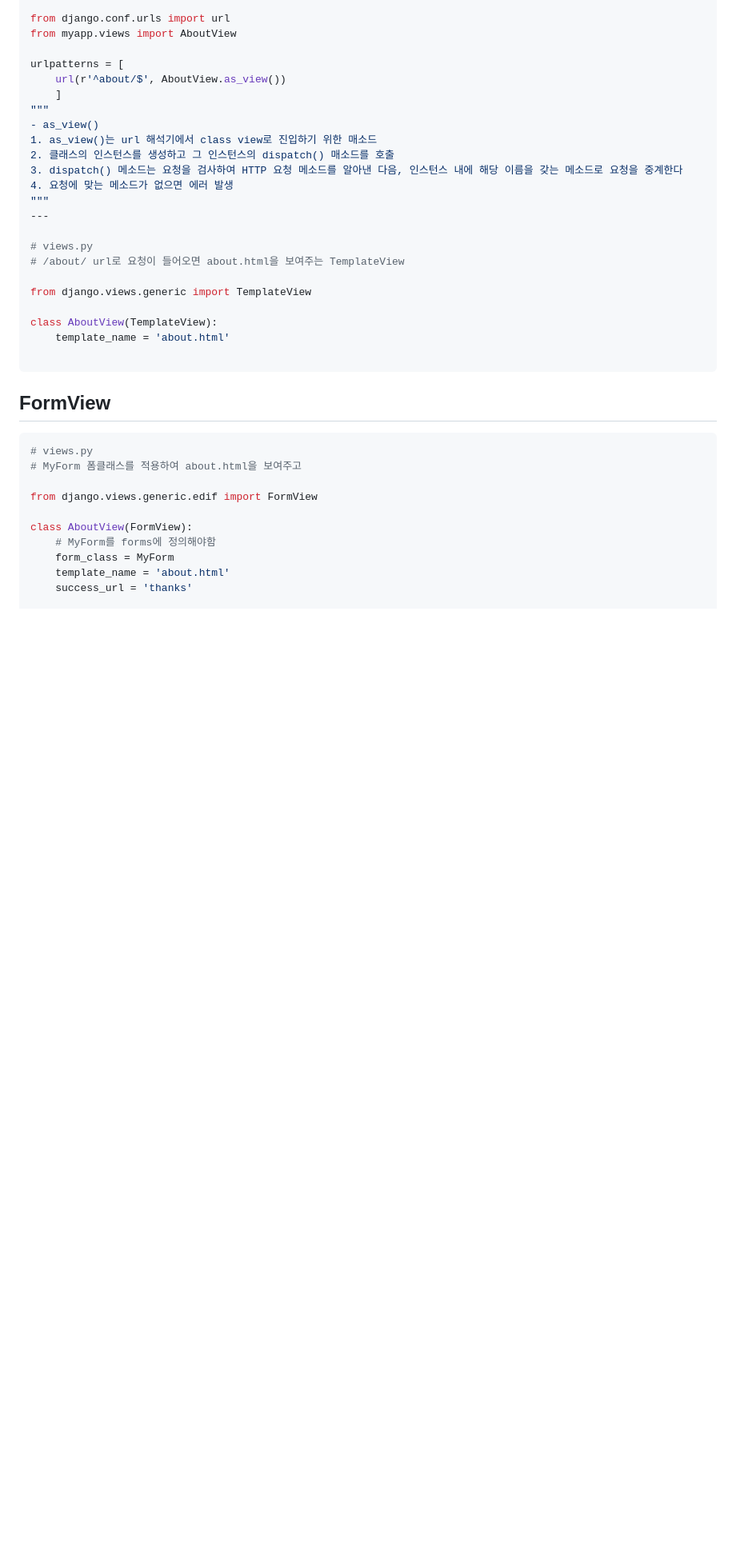
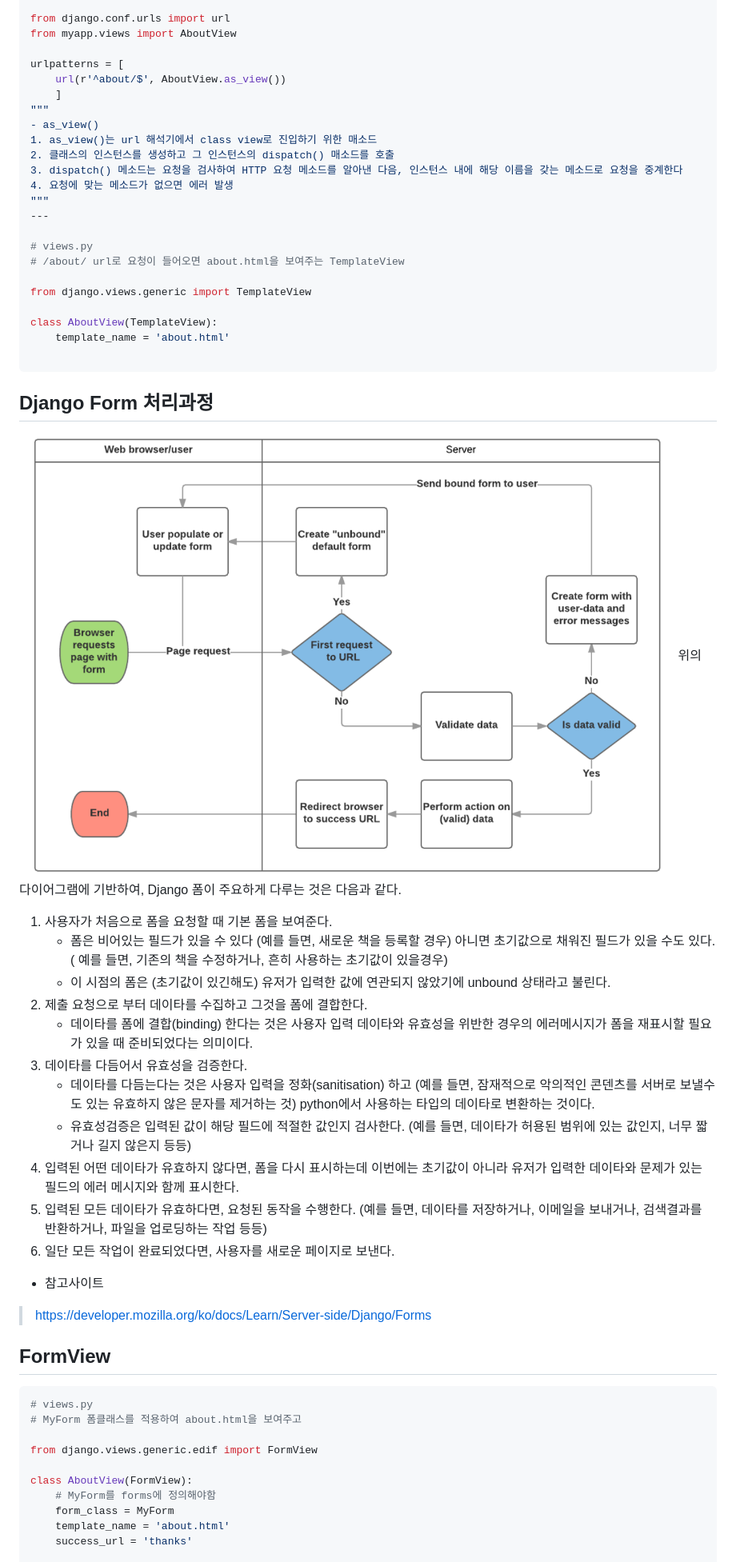
Before and after one commit to sseonmo/python_django_project1, a Markdown page: lecture_summary.md, the part around the change printed below. Shown: that part at 80% size. Drawn GitHub-style; pictures changed too: images/form_process.png (added); blank space fills up the shorter version.

````diff
--- a/lecture_summary.md
+++ b/lecture_summary.md
@@ -83,6 +83,25 @@ class AboutView(TemplateView):
 	template_name = 'about.html'
 
 ```
+## Django Form 처리과정
+![](images/form_process.png)
+위의 다이어그램에 기반하여, Django 폼이 주요하게 다루는 것은 다음과 같다.
+
+1. 사용자가 처음으로 폼을 요청할 때 기본 폼을 보여준다.
+    - 폼은 비어있는 필드가 있을 수 있다 (예를 들면, 새로운 책을 등록할 경우) 아니면
+    초기값으로 채워진 필드가 있을 수도 있다. ( 예를 들면, 기존의 책을 수정하거나, 흔히 사용하는 초기값이 있을경우)
+    - 이 시점의 폼은 (초기값이 있긴해도) 유저가 입력한 값에 연관되지 않았기에  unbound 상태라고 불린다.
+1. 제출 요청으로 부터 데이타를 수집하고 그것을 폼에 결합한다.
+    - 데이타를 폼에 결합(binding) 한다는 것은 사용자 입력 데이타와 유효성을 위반한 경우의 에러메시지가 폼을 재표시할 필요가 있을 때 준비되었다는 의미이다.
+1. 데이타를 다듬어서 유효성을 검증한다.
+    - 데이타를 다듬는다는 것은 사용자 입력을 정화(sanitisation) 하고 (예를 들면, 잠재적으로 악의적인 콘덴츠를 서버로 보낼수도 있는 유효하지 않은 문자를 제거하는 것)  python에서 사용하는 타입의 데이타로 변환하는 것이다.
+    - 유효성검증은 입력된 값이 해당 필드에 적절한 값인지 검사한다. (예를 들면, 데이타가 허용된 범위에 있는 값인지, 너무 짧거나 길지 않은지 등등)
+1. 입력된 어떤 데이타가 유효하지 않다면, 폼을 다시 표시하는데 이번에는 초기값이 아니라 유저가 입력한 데이타와 문제가 있는 필드의 에러 메시지와 함께 표시한다.
+1. 입력된 모든 데이타가 유효하다면, 요청된 동작을 수행한다. (예를 들면, 데이타를 저장하거나, 이메일을 보내거나, 검색결과를 반환하거나, 파일을 업로딩하는 작업 등등)
+1. 일단 모든 작업이 완료되었다면, 사용자를 새로운 페이지로 보낸다.
+
+- 참고사이트
+>https://developer.mozilla.org/ko/docs/Learn/Server-side/Django/Forms
 
 ## FormView
 ```python
````
Also changed, not shown: other parts of lecture_summary.md (+63 -2 lines), 11 other files.
